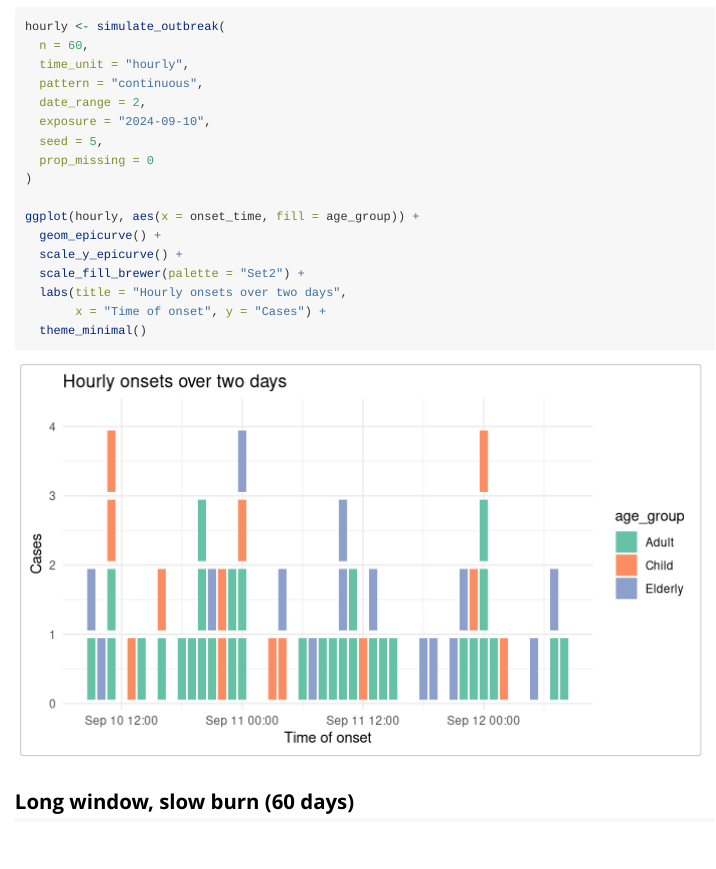
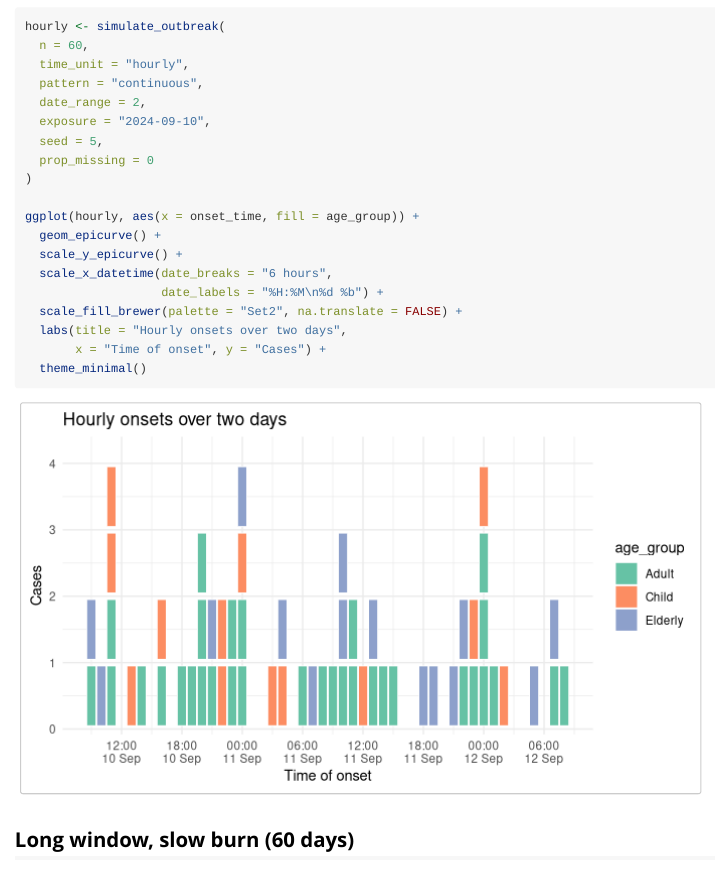
Before and after one commit to prcleary/paulmisc, an R Markdown document (vignettes/realistic-epicurves.Rmd): the page in a window 1100 px wide, from 860 px down. Rendered offline with R 4.5, knitr and Pandoc, with nearby package versions; some code elsewhere in the file could not run offline.

Commit message:
Hourly x-axis: scale_x_datetime + na.translate=FALSE in realistic vignette

```diff
--- a/vignettes/realistic-epicurves.Rmd
+++ b/vignettes/realistic-epicurves.Rmd
@@ -54,7 +54,9 @@ hourly <- simulate_outbreak(
 ggplot(hourly, aes(x = onset_time, fill = age_group)) +
   geom_epicurve() +
   scale_y_epicurve() +
-  scale_fill_brewer(palette = "Set2") +
+  scale_x_datetime(date_breaks = "6 hours",
+                   date_labels = "%H:%M\n%d %b") +
+  scale_fill_brewer(palette = "Set2", na.translate = FALSE) +
   labs(title = "Hourly onsets over two days",
        x = "Time of onset", y = "Cases") +
   theme_minimal()
```
